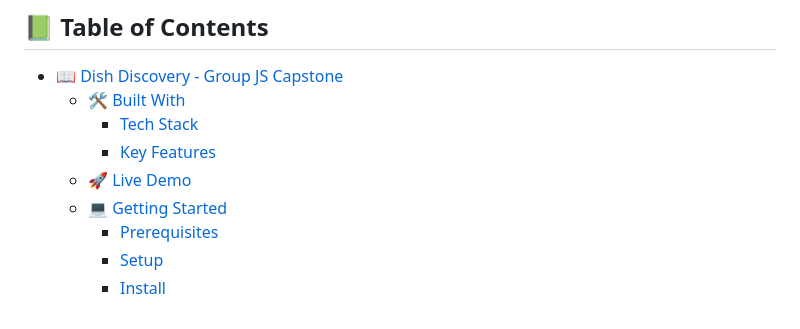
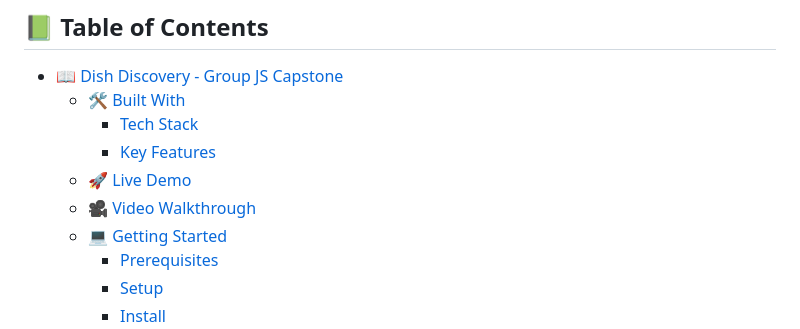
Before and after one commit to ichsansandy/dishdiscovery-capstone-microverse, a Markdown page: README.md, the part around one of its changes. Rendered like a GitHub page.

Commit message:
Add video

```diff
--- a/README.md
+++ b/README.md
@@ -14,7 +14,8 @@
   - [🛠 Built With ](#-built-with-)
     - [Tech Stack ](#tech-stack-)
     - [Key Features ](#key-features-)
-  - [🚀 Live Demo ](#-live-demo-)
+  - [🚀 Live Demo ](#live-demo)
+  - [🎥 Video Walkthrough ](#video)
   - [💻 Getting Started ](#-getting-started-)
     - [Prerequisites](#prerequisites)
     - [Setup](#setup)
```
Also changed, not shown: other parts of README.md (+7 -1 lines).
